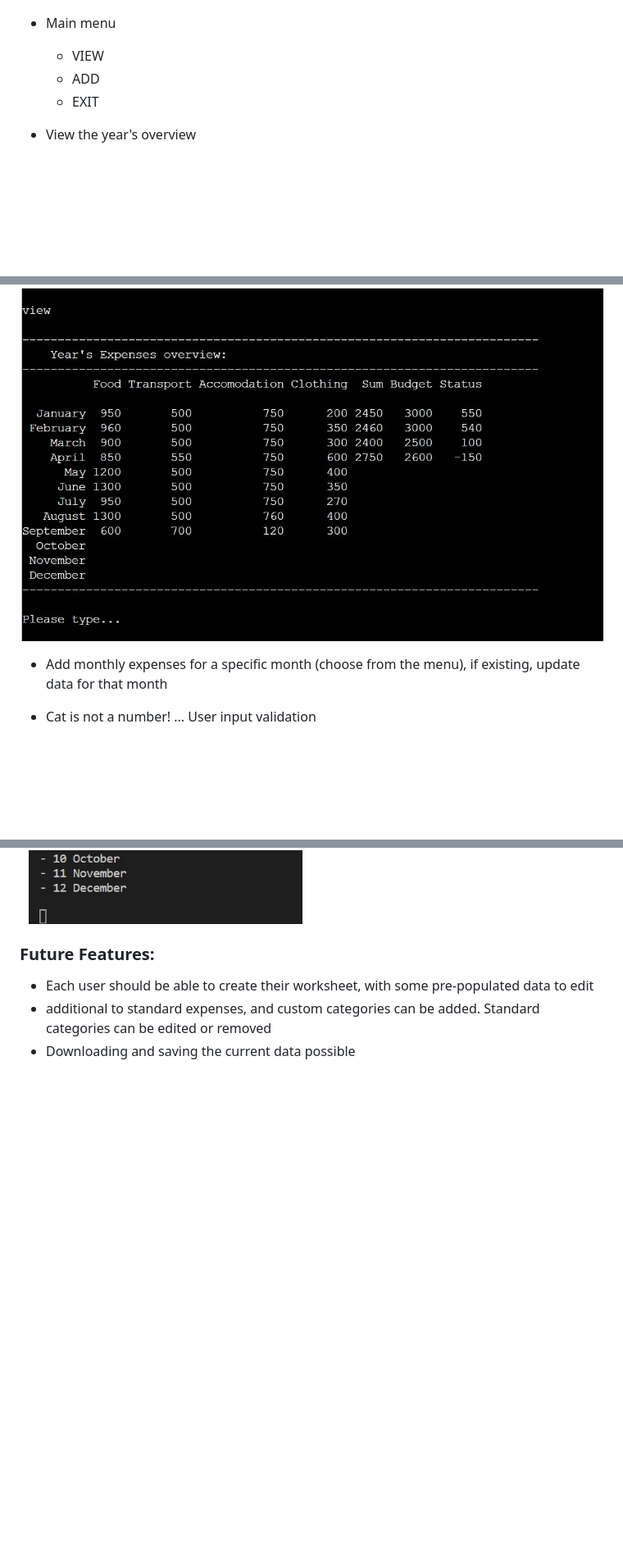
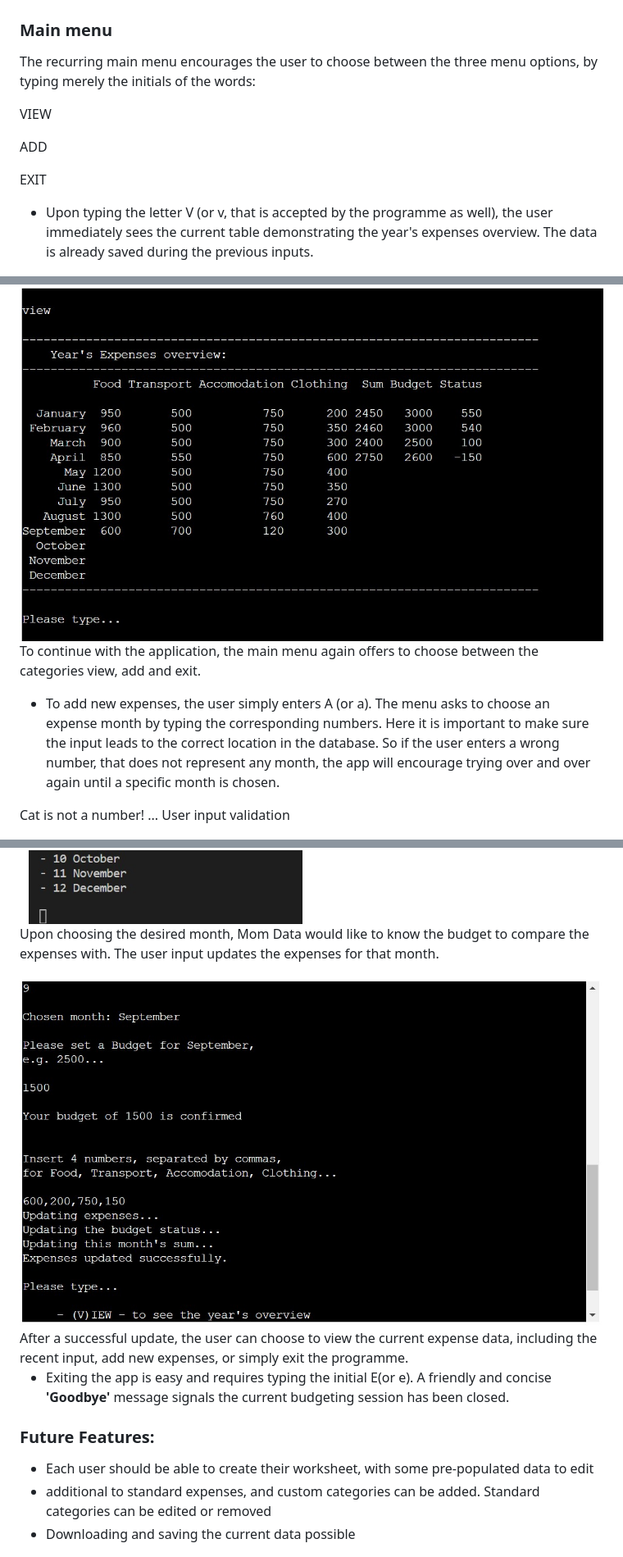
Before and after one commit to annagabain/Mom-Data, a Markdown page: README.md, 3 parts joined by grey strips. Shown: that part at 82% size. Drawn GitHub-style; pictures changed too: assets/add_budget_and_expenses.jpg (added); blank space fills up the shorter version.

Commit message:
Edit main menu section

```diff
--- a/README.md
+++ b/README.md
@@ -38,21 +42,34 @@ The application is intended, foremost for mothers that keep the family budget. H
 
 <img width="100%" alt="Main Menu" src="assets/main_menu.jpg">
 
-- Main menu
-    - VIEW
-    - ADD
-    - EXIT
+### Main menu
 
-- View the year's overview
+The recurring main menu encourages the user to choose between the three menu options, by typing merely the initials of the words:
+
+VIEW
+
+ADD
+
+EXIT
+
+- Upon typing the letter V (or v, that is accepted by the programme as well), the user immediately sees the current table demonstrating the year's expenses overview. The data is already saved during the previous inputs.
 
 <img width="100%" alt="expenses table" src="assets/view.jpg">
 
-- Add monthly expenses for a specific month (choose from the menu), if existing, update data for that month
+To continue with the application, the main menu again offers to choose between the categories view, add and exit.
 
-- Cat is not a number! ... User input validation
+- To add new expenses, the user simply enters A (or a). The menu asks to choose an expense month by typing the corresponding numbers. Here it is important to make sure the input leads to the correct location in the database. So if the user enters a wrong number, that does not represent any month, the app will encourage trying over and over again until a specific month is chosen.
 
+Cat is not a number! ... User input validation
 
 <img width="50%" alt="cat is not a number" src="assets/user_input_test_nan.jpg">
+
+Upon choosing the desired month, Mom Data would like to know the budget to compare the expenses with. The user input updates the expenses for that month.
+
+<img width="100%" alt="add expenses screenshot" src="assets/add_budget_and_expenses.jpg">
+After a successful update, the user can choose to view the current expense data, including the recent input, add new expenses, or simply exit the programme.
+
+- Exiting the app is easy and requires typing the initial E(or e). A friendly and concise **'Goodbye'** message signals the current budgeting session has been closed.
 
 ### Future Features:
 
```
Also changed, not shown: other parts of README.md (+5 -1 lines).
